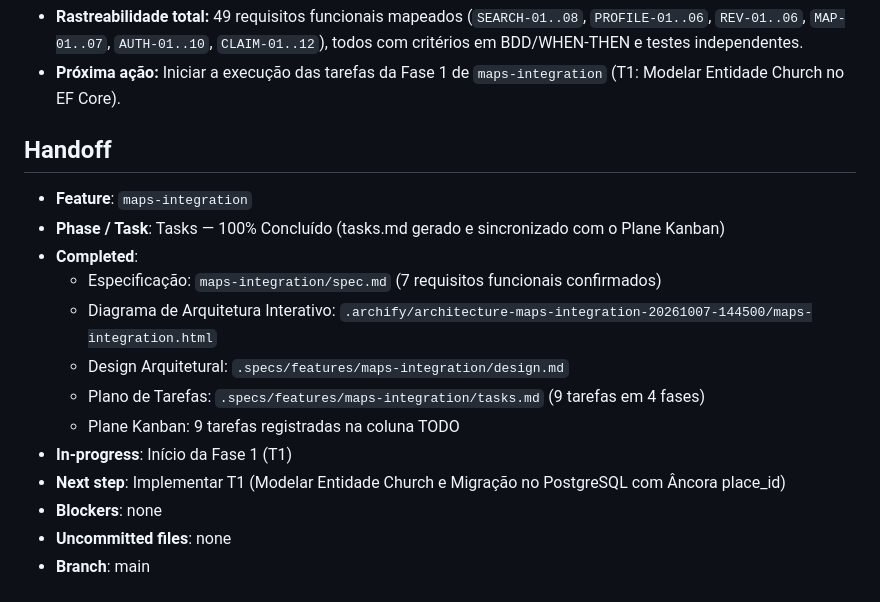
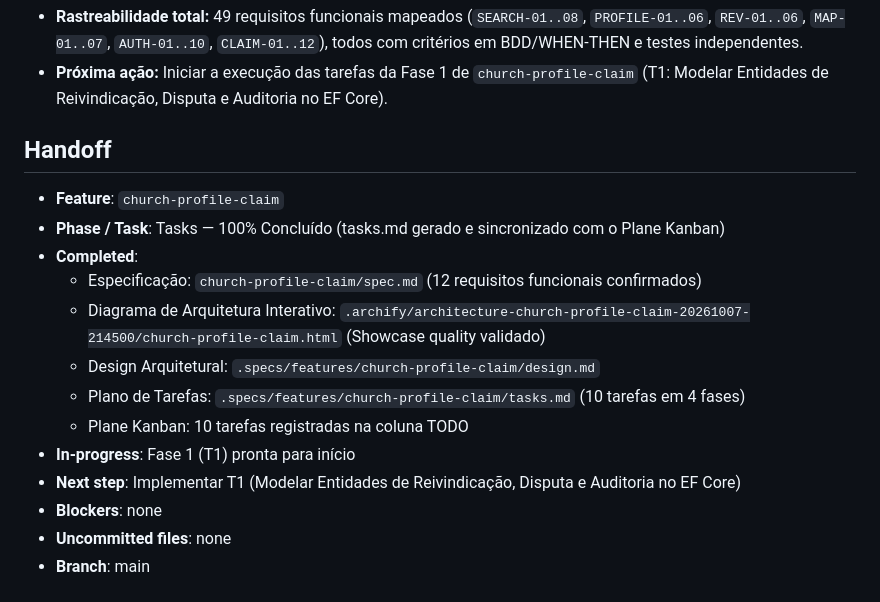
Before and after one commit to MoisesAlvarenga/search_a_church, a Markdown page: .specs/STATE.md, the part around one of its changes. GitHub-like rendering.

Commit message:
docs(claim): complete architectural design and tasks breakdown for church profile claim

```diff
--- a/.specs/STATE.md
+++ b/.specs/STATE.md
@@ -40,18 +40,18 @@
 - **Rastreabilidade total:** 49 requisitos funcionais mapeados (`SEARCH-01..08`, `PROFILE-01..06`, `REV-01..06`, `MAP-01..07`, `AUTH-01..10`, `CLAIM-01..12`), todos com critérios em BDD/WHEN-THEN e testes independentes.
-- **Próxima ação:** Iniciar a execução das tarefas da Fase 1 de `maps-integration` (T1: Modelar Entidade Church no EF Core).
+- **Próxima ação:** Iniciar a execução das tarefas da Fase 1 de `church-profile-claim` (T1: Modelar Entidades de Reivindicação, Disputa e Auditoria no EF Core).
 
 ## Handoff
 
-- **Feature**: `maps-integration`
+- **Feature**: `church-profile-claim`
 - **Phase / Task**: Tasks — 100% Concluído (tasks.md gerado e sincronizado com o Plane Kanban)
 - **Completed**:
-  - Especificação: `maps-integration/spec.md` (7 requisitos funcionais confirmados)
-  - Diagrama de Arquitetura Interativo: `.archify/architecture-maps-integration-20261007-144500/maps-integration.html`
-  - Design Arquitetural: `.specs/features/maps-integration/design.md`
-  - Plano de Tarefas: `.specs/features/maps-integration/tasks.md` (9 tarefas em 4 fases)
-  - Plane Kanban: 9 tarefas registradas na coluna TODO
-- **In-progress**: Início da Fase 1 (T1)
-- **Next step**: Implementar T1 (Modelar Entidade Church e Migração no PostgreSQL com Âncora place_id)
+  - Especificação: `church-profile-claim/spec.md` (12 requisitos funcionais confirmados)
+  - Diagrama de Arquitetura Interativo: `.archify/architecture-church-profile-claim-20261007-214500/church-profile-claim.html` (Showcase quality validado)
+  - Design Arquitetural: `.specs/features/church-profile-claim/design.md`
+  - Plano de Tarefas: `.specs/features/church-profile-claim/tasks.md` (10 tarefas em 4 fases)
+  - Plane Kanban: 10 tarefas registradas na coluna TODO
+- **In-progress**: Fase 1 (T1) pronta para início
+- **Next step**: Implementar T1 (Modelar Entidades de Reivindicação, Disputa e Auditoria no EF Core)
 - **Blockers**: none
 - **Uncommitted files**: none
 - **Branch**: main
```
Also changed, not shown: other parts of .specs/STATE.md (+3 -3 lines), 2 other files.
